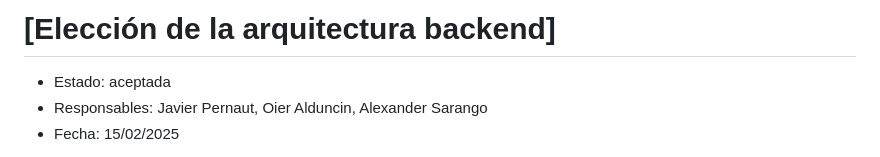
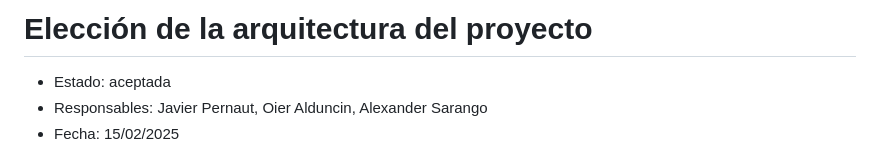
Before and after one commit to oielay/GTIO_Votacion, a Markdown page: ADRs/ADR010_ArquitecturaDelProyecto.md, the part around the change printed below. GitHub-like rendering.

```diff
--- a/ADRs/ADR010_EstructuraInternaDelProyecto.md
+++ b/ADRs/ADR010_ArquitecturaDelProyecto.md
@@ -1,4 +1,4 @@
-# [Elección de la arquitectura backend]
+# Elección de la arquitectura del proyecto
 
 * Estado: aceptada
 * Responsables: Javier Pernaut, Oier Alduncin, Alexander Sarango
```
Also changed, not shown: other parts of ADRs/ADR010_ArquitecturaDelProyecto.md (+1 -1 lines).
